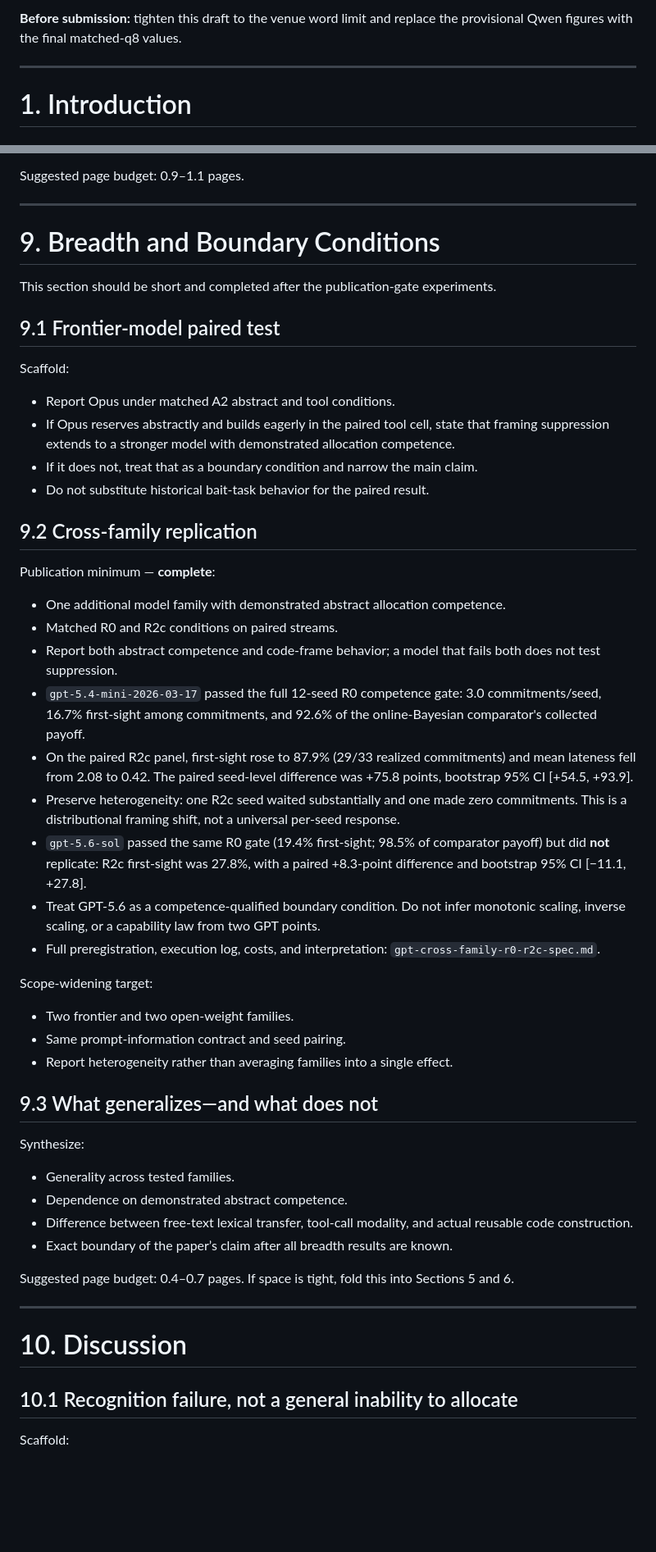
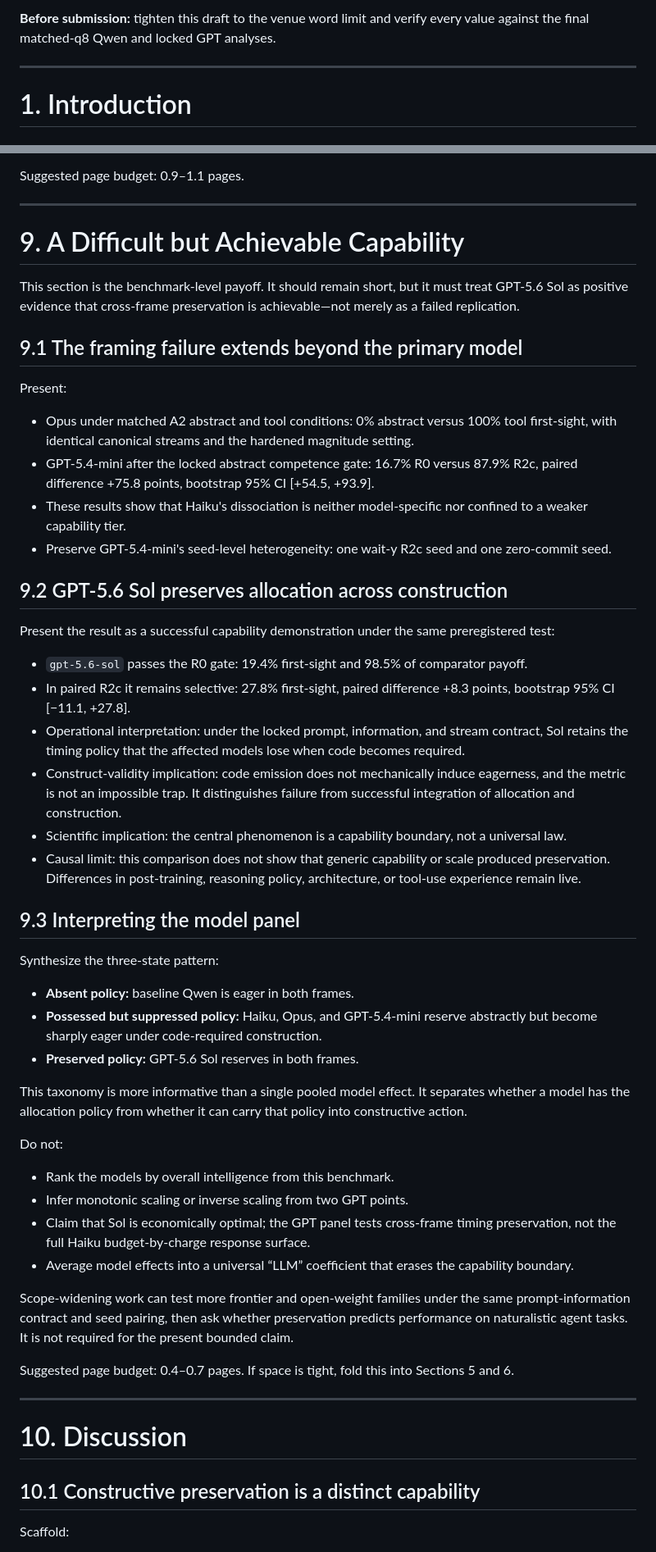
Before and after one commit to rks277/reusable-action-discovery, a Markdown page: docs/paper-structure-outline.md, 2 parts joined by grey strips. Shown at 82% size. Rendered like a GitHub page; blank space fills up the shorter version.

Commit message:
update outline

```diff
--- a/docs/paper-structure-outline.md
+++ b/docs/paper-structure-outline.md
@@ -50,6 +78,6 @@ Creating a reusable tool is an investment: an agent pays a fixed cost now in exc
 
-**Before submission:** tighten this draft to the venue word limit and replace the provisional Qwen
-figures with the final matched-q8 values.
+**Before submission:** tighten this draft to the venue word limit and verify every value against the
+final matched-q8 Qwen and locked GPT analyses.
 
 ---
 
@@ -497,56 +534,62 @@ Suggested page budget: 0.9–1.1 pages.
 
 ---
 
-# 9. Breadth and Boundary Conditions
+# 9. A Difficult but Achievable Capability
 
-This section should be short and completed after the publication-gate experiments.
+This section is the benchmark-level payoff. It should remain short, but it must treat GPT-5.6 Sol as
+positive evidence that cross-frame preservation is achievable—not merely as a failed replication.
 
-## 9.1 Frontier-model paired test
+## 9.1 The framing failure extends beyond the primary model
 
-Scaffold:
+Present:
 
-- Report Opus under matched A2 abstract and tool conditions.
-- If Opus reserves abstractly and builds eagerly in the paired tool cell, state that framing suppression extends to a stronger model with demonstrated allocation competence.
-- If it does not, treat that as a boundary condition and narrow the main claim.
-- Do not substitute historical bait-task behavior for the paired result.
+- Opus under matched A2 abstract and tool conditions: 0% abstract versus 100% tool first-sight,
+  with identical canonical streams and the hardened magnitude setting.
+- GPT-5.4-mini after the locked abstract competence gate: 16.7% R0 versus 87.9% R2c, paired
+  difference +75.8 points, bootstrap 95% CI [+54.5, +93.9].
+- These results show that Haiku's dissociation is neither model-specific nor confined to a weaker
+  capability tier.
+- Preserve GPT-5.4-mini's seed-level heterogeneity: one wait-y R2c seed and one zero-commit seed.
 
-## 9.2 Cross-family replication
+## 9.2 GPT-5.6 Sol preserves allocation across construction
 
-Publication minimum — **complete**:
+Present the result as a successful capability demonstration under the same preregistered test:
 
-- One additional model family with demonstrated abstract allocation competence.
-- Matched R0 and R2c conditions on paired streams.
-- Report both abstract competence and code-frame behavior; a model that fails both does not test suppression.
-- `gpt-5.4-mini-2026-03-17` passed the full 12-seed R0 competence gate: 3.0
-  commitments/seed, 16.7% first-sight among commitments, and 92.6% of the online-Bayesian
-  comparator's collected payoff.
-- On the paired R2c panel, first-sight rose to 87.9% (29/33 realized commitments) and mean
-  lateness fell from 2.08 to 0.42. The paired seed-level difference was +75.8 points,
-  bootstrap 95% CI [+54.5, +93.9].
-- Preserve heterogeneity: one R2c seed waited substantially and one made zero commitments.
-  This is a distributional framing shift, not a universal per-seed response.
-- `gpt-5.6-sol` passed the same R0 gate (19.4% first-sight; 98.5% of comparator payoff) but
-  did **not** replicate: R2c first-sight was 27.8%, with a paired +8.3-point difference and
+- `gpt-5.6-sol` passes the R0 gate: 19.4% first-sight and 98.5% of comparator payoff.
+- In paired R2c it remains selective: 27.8% first-sight, paired difference +8.3 points,
   bootstrap 95% CI [−11.1, +27.8].
-- Treat GPT-5.6 as a competence-qualified boundary condition. Do not infer monotonic scaling,
-  inverse scaling, or a capability law from two GPT points.
-- Full preregistration, execution log, costs, and interpretation:
-  `gpt-cross-family-r0-r2c-spec.md`.
+- Operational interpretation: under the locked prompt, information, and stream contract, Sol retains
+  the timing policy that the affected models lose when code becomes required.
+- Construct-validity implication: code emission does not mechanically induce eagerness, and the metric
+  is not an impossible trap. It distinguishes failure from successful integration of allocation and
+  construction.
+- Scientific implication: the central phenomenon is a capability boundary, not a universal law.
+- Causal limit: this comparison does not show that generic capability or scale produced preservation.
+  Differences in post-training, reasoning policy, architecture, or tool-use experience remain live.
 
-Scope-widening target:
+## 9.3 Interpreting the model panel
 
-- Two frontier and two open-weight families.
-- Same prompt-information contract and seed pairing.
-- Report heterogeneity rather than averaging families into a single effect.
+Synthesize the three-state pattern:
 
-## 9.3 What generalizes—and what does not
+- **Absent policy:** baseline Qwen is eager in both frames.
+- **Possessed but suppressed policy:** Haiku, Opus, and GPT-5.4-mini reserve abstractly but become
+  sharply eager under code-required construction.
+- **Preserved policy:** GPT-5.6 Sol reserves in both frames.
 
-Synthesize:
+This taxonomy is more informative than a single pooled model effect. It separates whether a model has
+the allocation policy from whether it can carry that policy into constructive action.
 
-- Generality across tested families.
-- Dependence on demonstrated abstract competence.
-- Difference between free-text lexical transfer, tool-call modality, and actual reusable code construction.
-- Exact boundary of the paper’s claim after all breadth results are known.
+Do not:
+
+- Rank the models by overall intelligence from this benchmark.
+- Infer monotonic scaling or inverse scaling from two GPT points.
+- Claim that Sol is economically optimal; the GPT panel tests cross-frame timing preservation, not the
+  full Haiku budget-by-charge response surface.
+- Average model effects into a universal “LLM” coefficient that erases the capability boundary.
+
+Scope-widening work can test more frontier and open-weight families under the same prompt-information
+contract and seed pairing, then ask whether preservation predicts performance on naturalistic agent tasks.
+It is not required for the present bounded claim.
 
 Suggested page budget: 0.4–0.7 pages. If space is tight, fold this into Sections 5 and 6.
 
@@ -554,7 +597,7 @@ Suggested page budget: 0.4–0.7 pages. If space is tight, fold this into Sectio
 
 # 10. Discussion
 
-## 10.1 Recognition failure, not a general inability to allocate
+## 10.1 Constructive preservation is a distinct capability
 
 Scaffold:
 
```
Also changed, not shown: other parts of docs/paper-structure-outline.md (+115 -40 lines).
